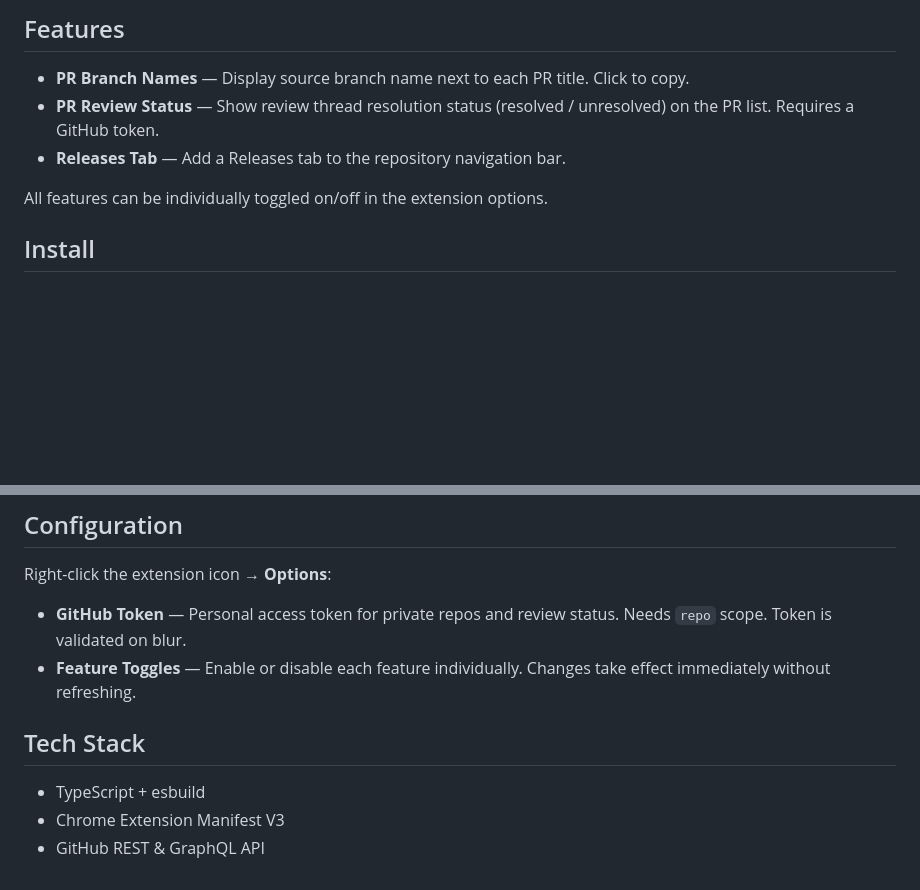
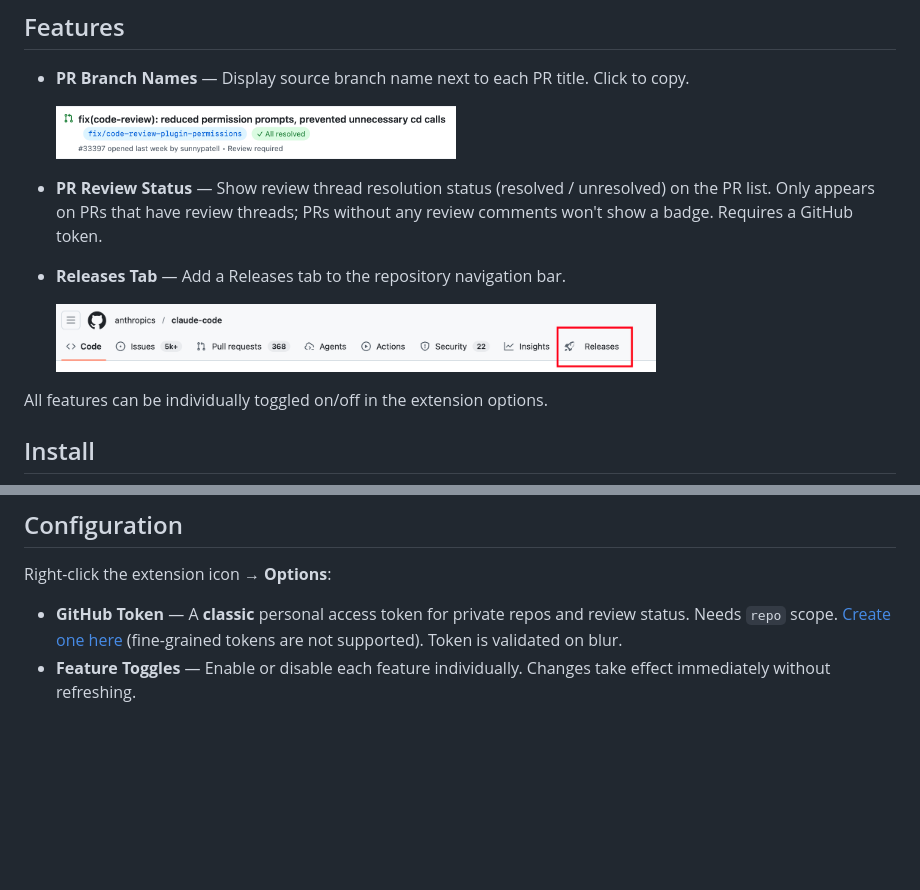
Before and after one commit to rrbe/better-github, a Markdown page: README.md, 2 parts joined by grey strips. Drawn GitHub-style; pictures changed too: docs/screenshots/branch-name-and-resolve-status.png (added), docs/screenshots/releases-tab.png (added); blank space fills up the shorter version.

```diff
--- a/README.md
+++ b/README.md
@@ -9,8 +9,13 @@ Another motivation: Refined GitHub has too many features tightly coupled to GitH
 ## Features
 
 - **PR Branch Names** — Display source branch name next to each PR title. Click to copy.
-- **PR Review Status** — Show review thread resolution status (resolved / unresolved) on the PR list. Requires a GitHub token.
+
+  <img src="docs/screenshots/branch-name-and-resolve-status.png" alt="PR Branch Names & Review Status" width="400" />
+
+- **PR Review Status** — Show review thread resolution status (resolved / unresolved) on the PR list. Only appears on PRs that have review threads; PRs without any review comments won't show a badge. Requires a GitHub token.
 - **Releases Tab** — Add a Releases tab to the repository navigation bar.
+
+   <img src="docs/screenshots/releases-tab.png" alt="Releases Tab" width="600" />
 
 All features can be individually toggled on/off in the extension options.
 
@@ -29,11 +34,5 @@ All features can be individually toggled on/off in the extension options.
 
 Right-click the extension icon → **Options**:
 
-- **GitHub Token** — Personal access token for private repos and review status. Needs `repo` scope. Token is validated on blur.
+- **GitHub Token** — A **classic** personal access token for private repos and review status. Needs `repo` scope. [Create one here](https://github.com/settings/tokens) (fine-grained tokens are not supported). Token is validated on blur.
 - **Feature Toggles** — Enable or disable each feature individually. Changes take effect immediately without refreshing.
-
-## Tech Stack
-
-- TypeScript + esbuild
-- Chrome Extension Manifest V3
-- GitHub REST & GraphQL API
```
Also changed, not shown: README_CN.md (+8 -9 lines), 1 other file.
